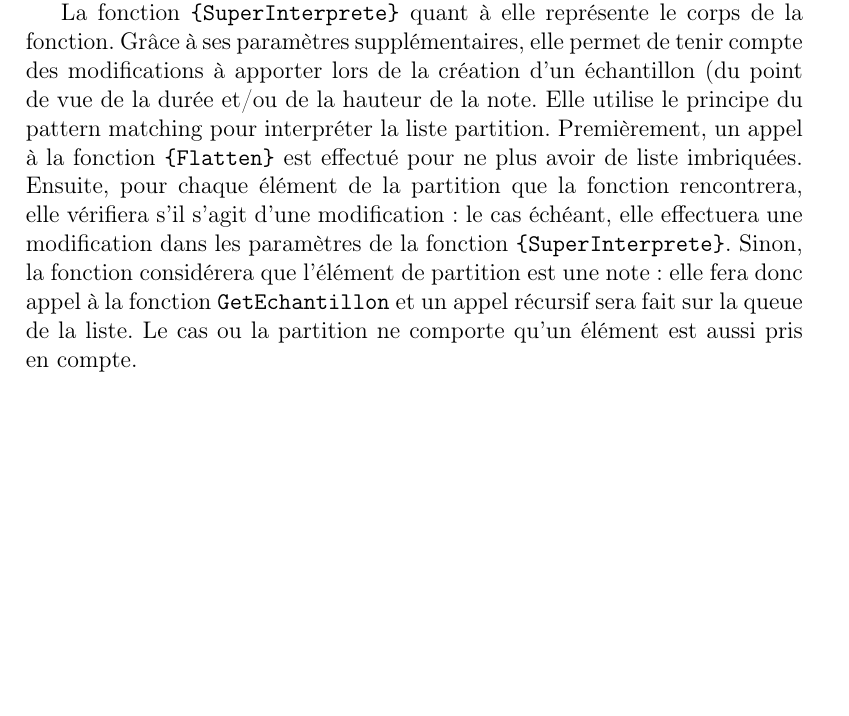
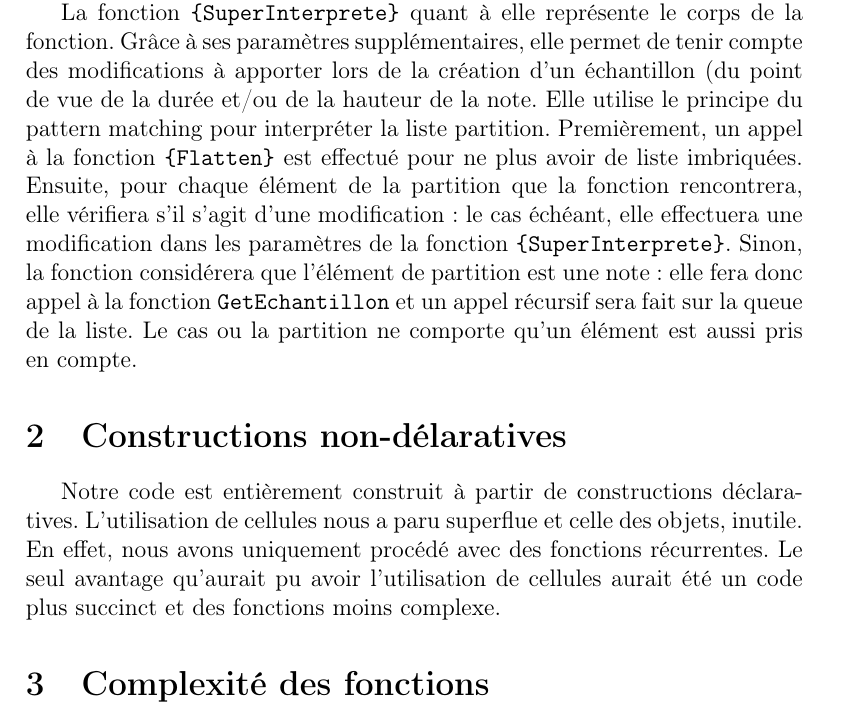
Before and after one commit to EdwardNicol/Projet_LFSAB1402, a LaTeX document (Rapport.tex): part of page 2 of 2, cut so that both start at the same text, the shorter picture padded with empty space. Compiled offline with pdfLaTeX.

Commit message:
Merge branch 'Mix'
Conflicts:
Projet2014/code.oz

```diff
--- a/Rapport.tex
+++ b/Rapport.tex
@@ -28,4 +28,9 @@
 	Les 3 premières sont des fonctions utilisées dans le programme. \texttt{\{ToNote\}} permet d'uniformiser le format des notes. \texttt{\{CountNotes\}} permet de compter le nombre de notes d'une partition (utile dans le cas d'une transformation du type \texttt{duree()}). Finalement, \texttt{\{GetEchantillon\}} renvoie un échantillon d'une note quelconque, en prenant en compte plusieurs paramètres.
 
 	La fonction \texttt{\{SuperInterprete\}} quant à elle représente le corps de la fonction. Grâce à ses paramètres supplémentaires, elle permet de tenir compte des modifications à apporter lors de la création d'un échantillon (du point de vue de la durée et/ou de la hauteur de la note. Elle utilise le principe du pattern matching pour interpréter la liste partition. Premièrement, un appel à la fonction \texttt{\{Flatten\}} est effectué pour ne plus avoir de liste imbriquées. Ensuite, pour chaque élément de la partition que la fonction rencontrera, elle vérifiera s'il s'agit d'une modification: le cas échéant, elle effectuera une modification dans les paramètres de la fonction \texttt{\{SuperInterprete\}}. Sinon, la fonction considérera que l'élément de partition est une note: elle fera donc appel à la fonction \texttt{GetEchantillon} et un appel récursif sera fait sur la queue de la liste. Le cas ou la partition ne comporte qu'un élément est aussi pris en compte.
+
+\section{Constructions non-délaratives}
+Notre code est entièrement construit à partir de constructions déclaratives. L'utilisation de cellules nous a paru superflue et celle des objets, inutile. En effet, nous avons uniquement procédé avec des fonctions récurrentes. Le seul avantage qu'aurait pu avoir l'utilisation de cellules aurait été un code plus succinct et des fonctions moins complexe.
+
+\section{Complexité des fonctions}
 \end{document}
```
Also changed, not shown: Projet2014/Projet2014.pdf, Rapport.pdf, 5 other files.
